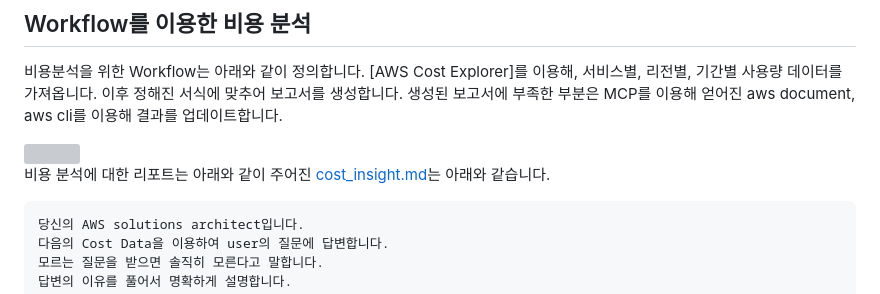
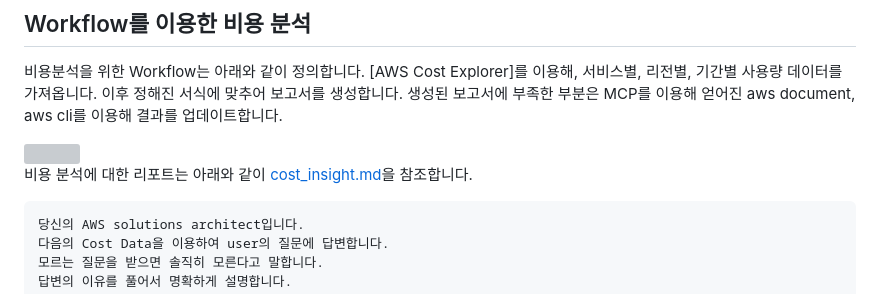
Before and after one commit to kyopark2014/mcp-report, a Markdown page: README.md, the part around the change. Rendered like a GitHub page; grey boxes are pictures that could not be loaded.

````diff
--- a/README.md
+++ b/README.md
@@ -8,7 +8,7 @@
 
 <img src="https://github.com/user-attachments/assets/23c05fec-cf67-48ef-8bdd-c1f13539174e" width="400">
 
-비용 분석에 대한 리포트는 아래와 같이 주어진 [cost_insight.md](./application/aws_cost/cost_insight.md)는 아래와 같습니다.
+비용 분석에 대한 리포트는 아래와 같이 [cost_insight.md](./application/aws_cost/cost_insight.md)을 참조합니다.
 
 ```text
 당신의 AWS solutions architect입니다.
````
